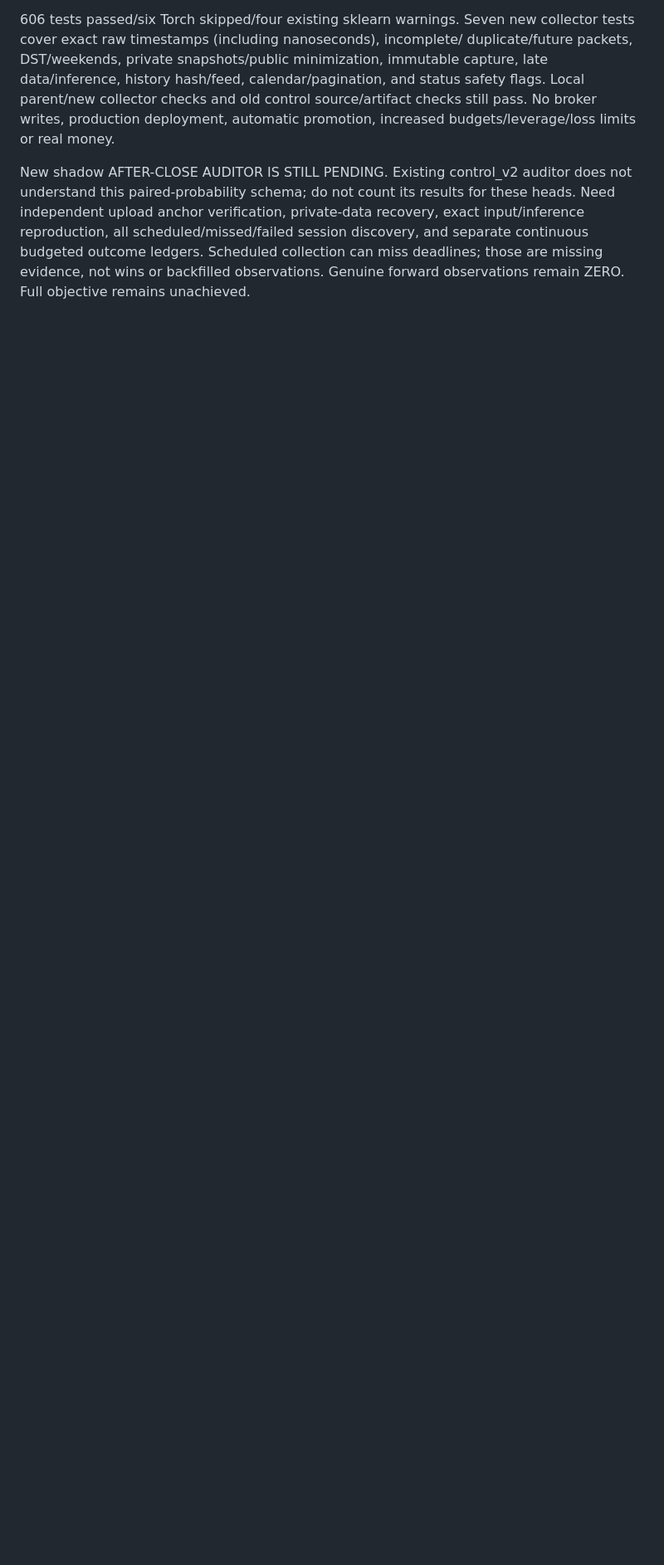
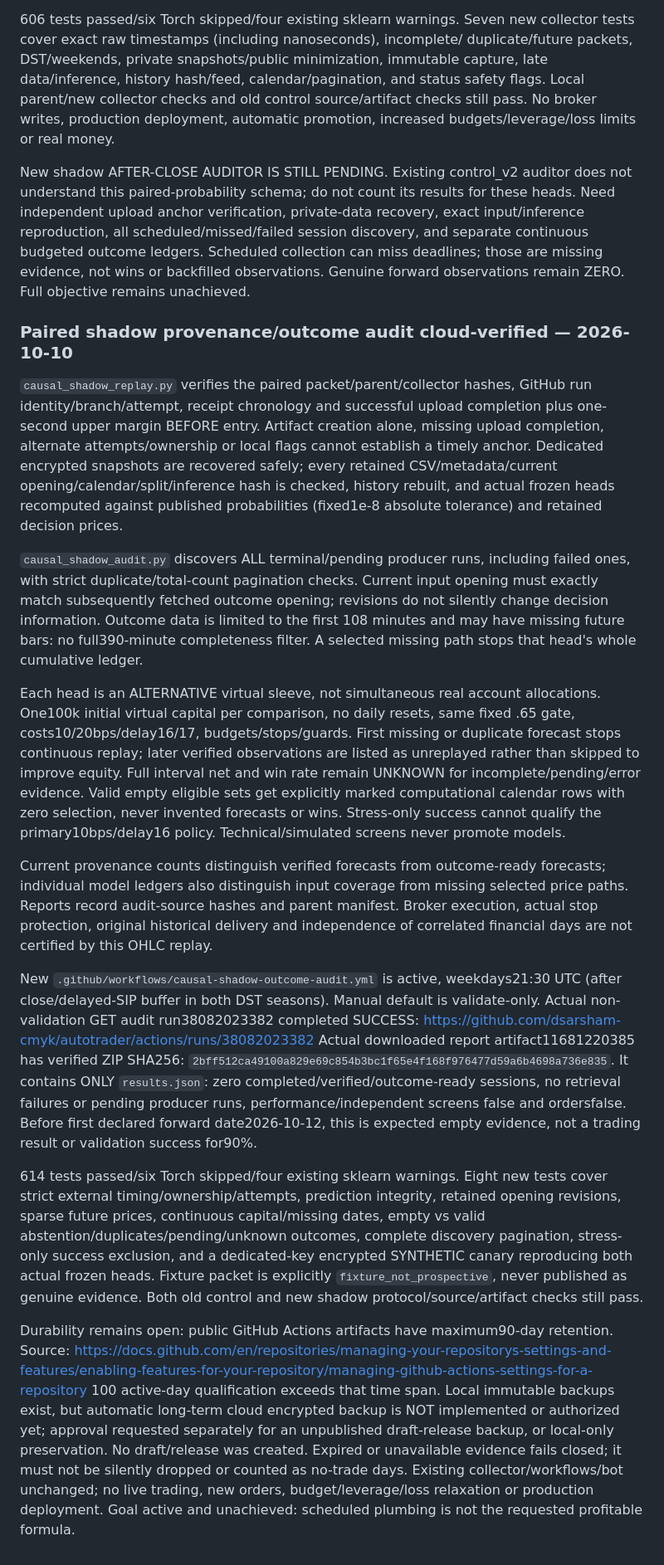
Before and after one commit to dsarsham-cmyk/autotrader, a Markdown page: PREDICTIVE_RESEARCH_STATUS.md, the part around the change. Shown at 83% size. Drawn GitHub-style; blank space fills up the shorter version.

Commit message:
Record verified paired-shadow cloud audit and durable evidence gap

```diff
--- a/PREDICTIVE_RESEARCH_STATUS.md
+++ b/PREDICTIVE_RESEARCH_STATUS.md
@@ -2913,3 +2913,68 @@ exact input/inference reproduction, all scheduled/missed/failed session discover
 and separate continuous budgeted outcome ledgers. Scheduled collection can miss
 deadlines; those are missing evidence, not wins or backfilled observations.
 Genuine forward observations remain ZERO. Full objective remains unachieved.
+
+### Paired shadow provenance/outcome audit cloud-verified — 2026-10-10
+
+`causal_shadow_replay.py` verifies the paired packet/parent/collector hashes,
+GitHub run identity/branch/attempt, receipt chronology and successful upload
+completion plus one-second upper margin BEFORE entry. Artifact creation alone,
+missing upload completion, alternate attempts/ownership or local flags cannot
+establish a timely anchor. Dedicated encrypted snapshots are recovered safely;
+every retained CSV/metadata/current opening/calendar/split/inference hash is
+checked, history rebuilt, and actual frozen heads recomputed against published
+probabilities (fixed1e-8 absolute tolerance) and retained decision prices.
+
+`causal_shadow_audit.py` discovers ALL terminal/pending producer runs, including
+failed ones, with strict duplicate/total-count pagination checks. Current input
+opening must exactly match subsequently fetched outcome opening; revisions do
+not silently change decision information. Outcome data is limited to the first
+108 minutes and may have missing future bars: no full390-minute completeness
+filter. A selected missing path stops that head's whole cumulative ledger.
+
+Each head is an ALTERNATIVE virtual sleeve, not simultaneous real account
+allocations. One100k initial virtual capital per comparison, no daily resets,
+same fixed .65 gate, costs10/20bps/delay16/17, budgets/stops/guards. First missing
+or duplicate forecast stops continuous replay; later verified observations are
+listed as unreplayed rather than skipped to improve equity. Full interval net
+and win rate remain UNKNOWN for incomplete/pending/error evidence. Valid empty
+eligible sets get explicitly marked computational calendar rows with zero
+selection, never invented forecasts or wins. Stress-only success cannot qualify
+the primary10bps/delay16 policy. Technical/simulated screens never promote models.
+
+Current provenance counts distinguish verified forecasts from outcome-ready
+forecasts; individual model ledgers also distinguish input coverage from missing
+selected price paths. Reports record audit-source hashes and parent manifest.
+Broker execution, actual stop protection, original historical delivery and
+independence of correlated financial days are not certified by this OHLC replay.
+
+New `.github/workflows/causal-shadow-outcome-audit.yml` is active, weekdays21:30
+UTC (after close/delayed-SIP buffer in both DST seasons). Manual default is
+validate-only. Actual non-validation GET audit run38082023382 completed SUCCESS:
+https://github.com/dsarsham-cmyk/autotrader/actions/runs/38082023382
+Actual downloaded report artifact11681220385 has verified ZIP SHA256:
+`2bff512ca49100a829e69c854b3bc1f65e4f168f976477d59a6b4698a736e835`.
+It contains ONLY `results.json`: zero completed/verified/outcome-ready sessions,
+no retrieval failures or pending producer runs, performance/independent screens
+false and ordersfalse. Before first declared forward date2026-10-12, this is
+expected empty evidence, not a trading result or validation success for90%.
+
+614 tests passed/six Torch skipped/four existing sklearn warnings. Eight new
+tests cover strict external timing/ownership/attempts, prediction integrity,
+retained opening revisions, sparse future prices, continuous capital/missing
+dates, empty vs valid abstention/duplicates/pending/unknown outcomes, complete
+discovery pagination, stress-only success exclusion, and a dedicated-key
+encrypted SYNTHETIC canary reproducing both actual frozen heads. Fixture packet
+is explicitly `fixture_not_prospective`, never published as genuine evidence.
+Both old control and new shadow protocol/source/artifact checks still pass.
+
+Durability remains open: public GitHub Actions artifacts have maximum90-day
+retention. Source: https://docs.github.com/en/repositories/managing-your-repositorys-settings-and-features/enabling-features-for-your-repository/managing-github-actions-settings-for-a-repository
+100 active-day qualification exceeds that time span. Local immutable backups
+exist, but automatic long-term cloud encrypted backup is NOT implemented or
+authorized yet; approval requested separately for an unpublished draft-release
+backup, or local-only preservation. No draft/release was created. Expired or
+unavailable evidence fails closed; it must not be silently dropped or counted
+as no-trade days. Existing collector/workflows/bot unchanged; no live trading,
+new orders, budget/leverage/loss relaxation or production deployment. Goal active
+and unachieved: scheduled plumbing is not the requested profitable formula.
```
